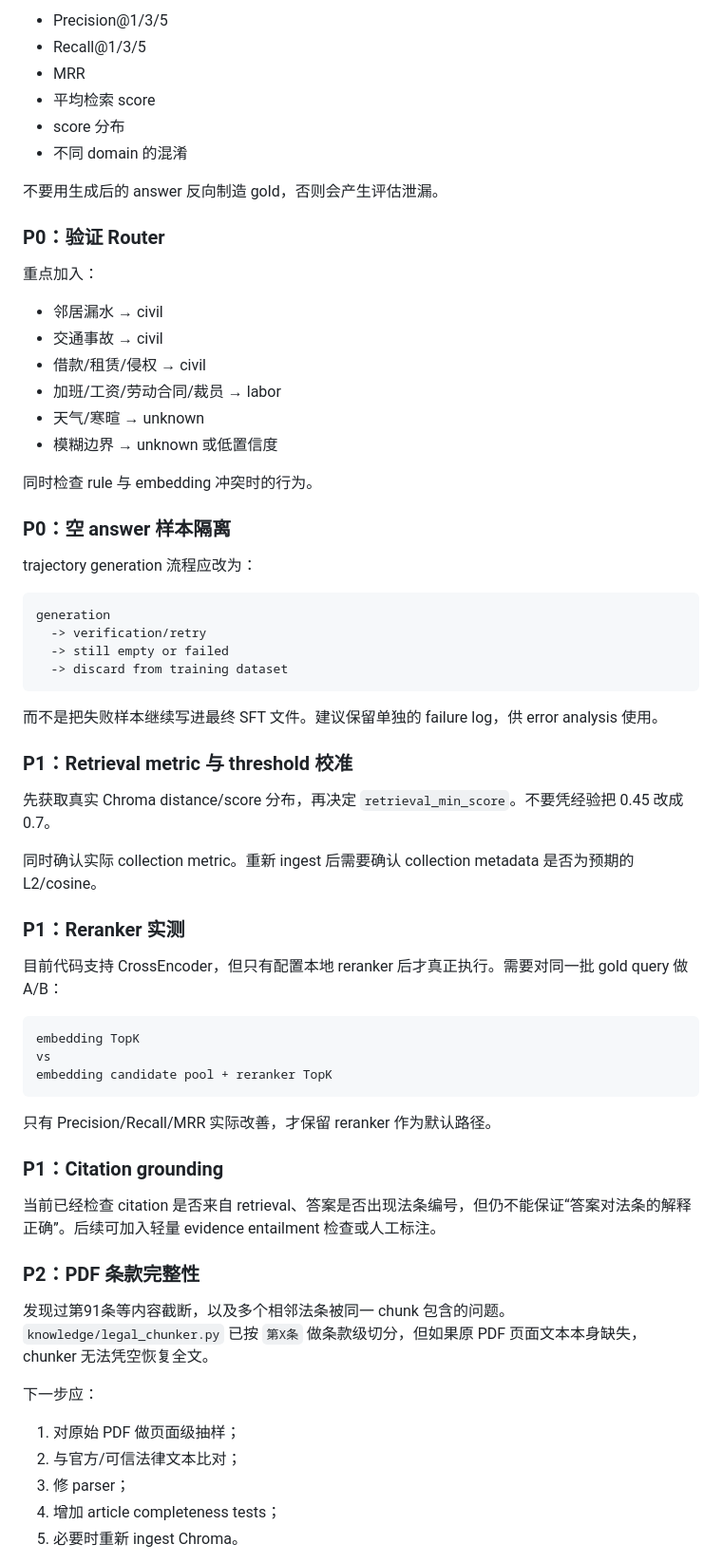
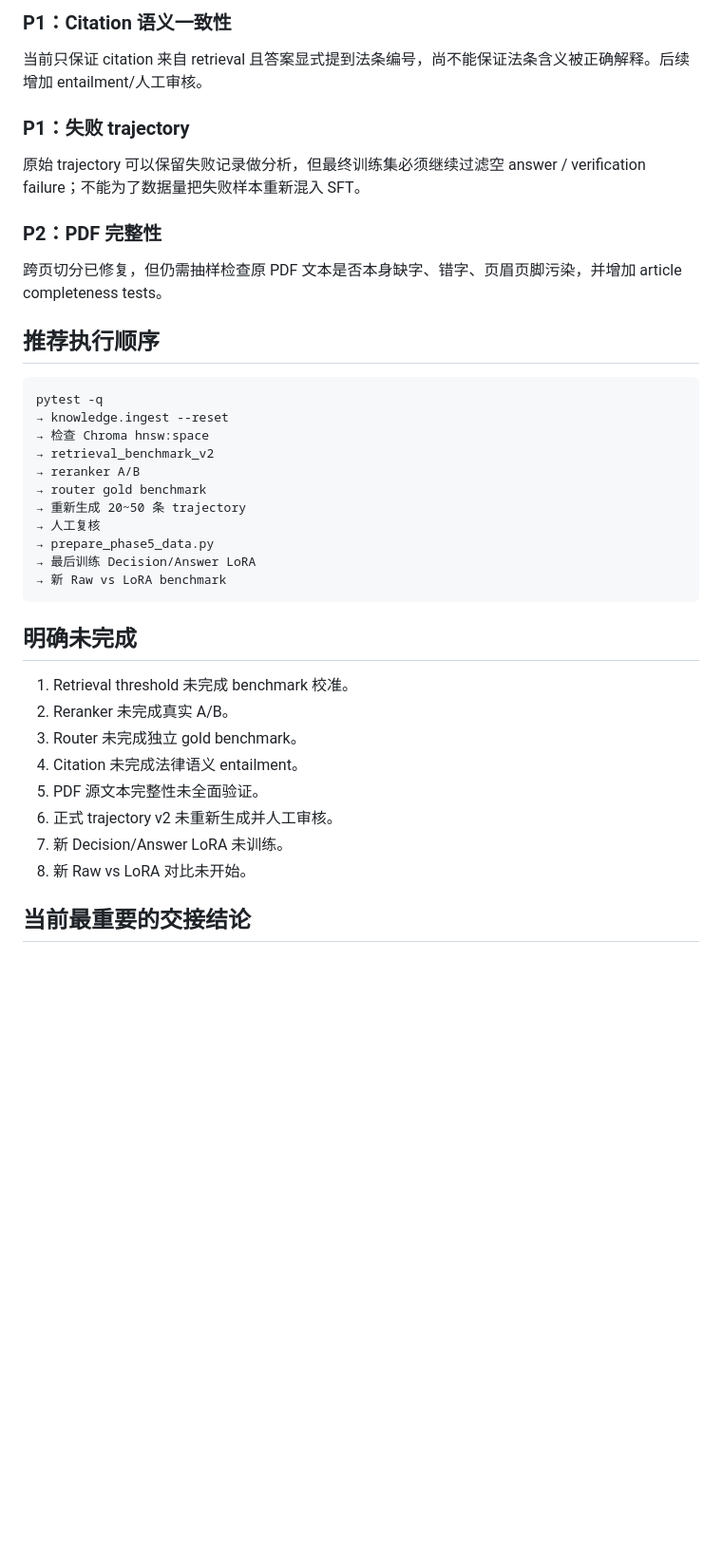
Before and after one commit to sakura742/Agent_Distill, a Markdown page: docs/PHASE6_RETRIEVAL_DIAGNOSTIC.md, the part around one of its changes. Shown at 95% size. Rendered like a GitHub page; blank space fills up the shorter version.

Commit message:
docs(phase6): record current retriever state

````diff
--- a/docs/PHASE6_RETRIEVAL_DIAGNOSTIC.md
+++ b/docs/PHASE6_RETRIEVAL_DIAGNOSTIC.md
@@ -74,70 +49,42 @@ Retriever 支持 candidate pool 和可选 CrossEncoder rerank；配置通过：
 
-- Precision@1/3/5
-- Recall@1/3/5
-- MRR
-- 平均检索 score
-- score 分布
-- 不同 domain 的混淆
+### P1：Citation 语义一致性
 
-不要用生成后的 answer 反向制造 gold，否则会产生评估泄漏。
+当前只保证 citation 来自 retrieval 且答案显式提到法条编号，尚不能保证法条含义被正确解释。后续增加 entailment/人工审核。
 
-### P0：验证 Router
+### P1：失败 trajectory
 
-重点加入：
+原始 trajectory 可以保留失败记录做分析，但最终训练集必须继续过滤空 answer / verification failure；不能为了数据量把失败样本重新混入 SFT。
 
-- 邻居漏水 → civil
-- 交通事故 → civil
-- 借款/租赁/侵权 → civil
-- 加班/工资/劳动合同/裁员 → labor
-- 天气/寒暄 → unknown
-- 模糊边界 → unknown 或低置信度
+### P2：PDF 完整性
 
-同时检查 rule 与 embedding 冲突时的行为。
+跨页切分已修复，但仍需抽样检查原 PDF 文本是否本身缺字、错字、页眉页脚污染，并增加 article completeness tests。
 
-### P0：空 answer 样本隔离
-
-trajectory generation 流程应改为：
+## 推荐执行顺序
 
 ```text
-generation
-  -> verification/retry
-  -> still empty or failed
-  -> discard from training dataset
+pytest -q
+→ knowledge.ingest --reset
+→ 检查 Chroma hnsw:space
+→ retrieval_benchmark_v2
+→ reranker A/B
+→ router gold benchmark
+→ 重新生成 20~50 条 trajectory
+→ 人工复核
+→ prepare_phase5_data.py
+→ 最后训练 Decision/Answer LoRA
+→ 新 Raw vs LoRA benchmark
 ```
 
-而不是把失败样本继续写进最终 SFT 文件。建议保留单独的 failure log，供 error analysis 使用。
+## 明确未完成
 
-### P1：Retrieval metric 与 threshold 校准
+1. Retrieval threshold 未完成 benchmark 校准。
+2. Reranker 未完成真实 A/B。
+3. Router 未完成独立 gold benchmark。
+4. Citation 未完成法律语义 entailment。
+5. PDF 源文本完整性未全面验证。
+6. 正式 trajectory v2 未重新生成并人工审核。
+7. 新 Decision/Answer LoRA 未训练。
+8. 新 Raw vs LoRA 对比未开始。
 
-先获取真实 Chroma distance/score 分布，再决定 `retrieval_min_score`。不要凭经验把 0.45 改成 0.7。
+## 当前最重要的交接结论
 
-同时确认实际 collection metric。重新 ingest 后需要确认 collection metadata 是否为预期的 L2/cosine。
-
-### P1：Reranker 实测
-
-目前代码支持 CrossEncoder，但只有配置本地 reranker 后才真正执行。需要对同一批 gold query 做 A/B：
-
-```text
-embedding TopK
-vs
-embedding candidate pool + reranker TopK
-```
-
-只有 Precision/Recall/MRR 实际改善，才保留 reranker 作为默认路径。
-
-### P1：Citation grounding
-
-当前已经检查 citation 是否来自 retrieval、答案是否出现法条编号，但仍不能保证“答案对法条的解释正确”。后续可加入轻量 evidence entailment 检查或人工标注。
-
-### P2：PDF 条款完整性
-
-发现过第91条等内容截断，以及多个相邻法条被同一 chunk 包含的问题。`knowledge/legal_chunker.py` 已按 `第X条` 做条款级切分，但如果原 PDF 页面文本本身缺失，chunker 无法凭空恢复全文。
-
-下一步应：
-
-1. 对原始 PDF 做页面级抽样；
-2. 与官方/可信法律文本比对；
-3. 修 parser；
-4. 增加 article completeness tests；
-5. 必要时重新 ingest Chroma。
-
````
Also changed, not shown: other parts of docs/PHASE6_RETRIEVAL_DIAGNOSTIC.md (+29 -115 lines).
